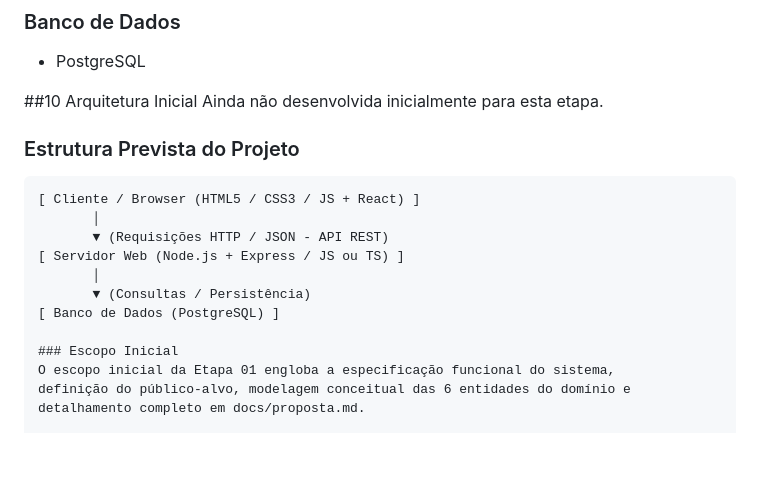
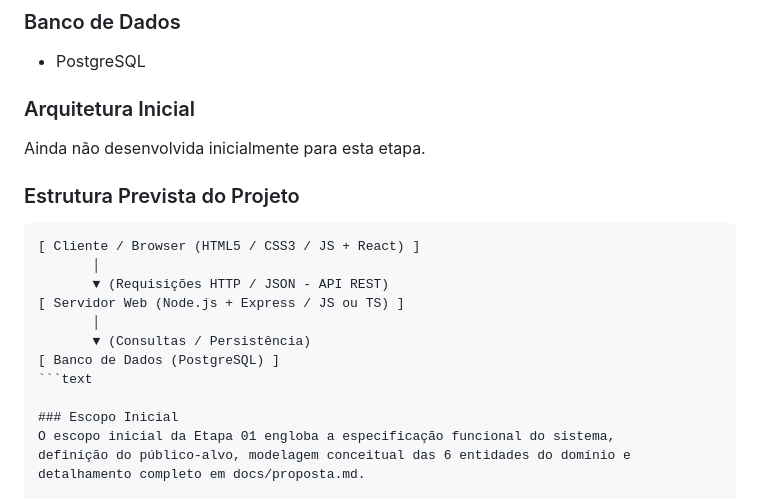
Before and after one commit to Sharaestudar/My_Study, a Markdown page: README.md, the part around the change. Rendered like a GitHub page; blank space fills up the shorter version.

Commit message:
docs: finaliza estrutura do README.md

````diff
--- a/README.md
+++ b/README.md
@@ -46,7 +46,7 @@ O domínio da aplicação compreende a gestão do tempo, organização da rotina
 ### Banco de Dados
 - PostgreSQL
 
-##10 Arquitetura Inicial
+### Arquitetura Inicial
 Ainda não desenvolvida inicialmente para esta etapa.
 
 ### Estrutura Prevista do Projeto
@@ -59,6 +59,7 @@ Ainda não desenvolvida inicialmente para esta etapa.
        │
        ▼ (Consultas / Persistência)
 [ Banco de Dados (PostgreSQL) ]
+```text
 
 ### Escopo Inicial
 O escopo inicial da Etapa 01 engloba a especificação funcional do sistema,
````
